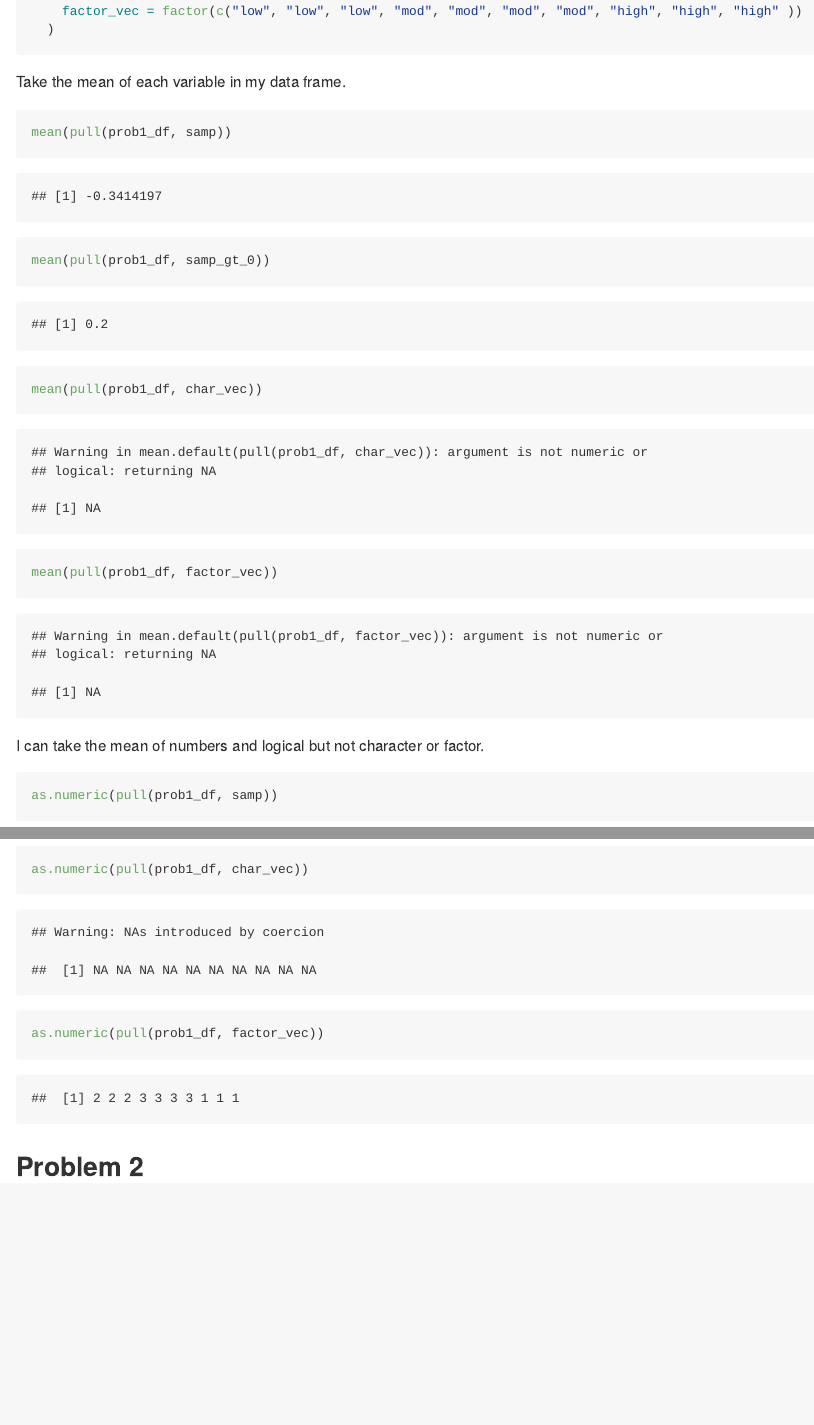
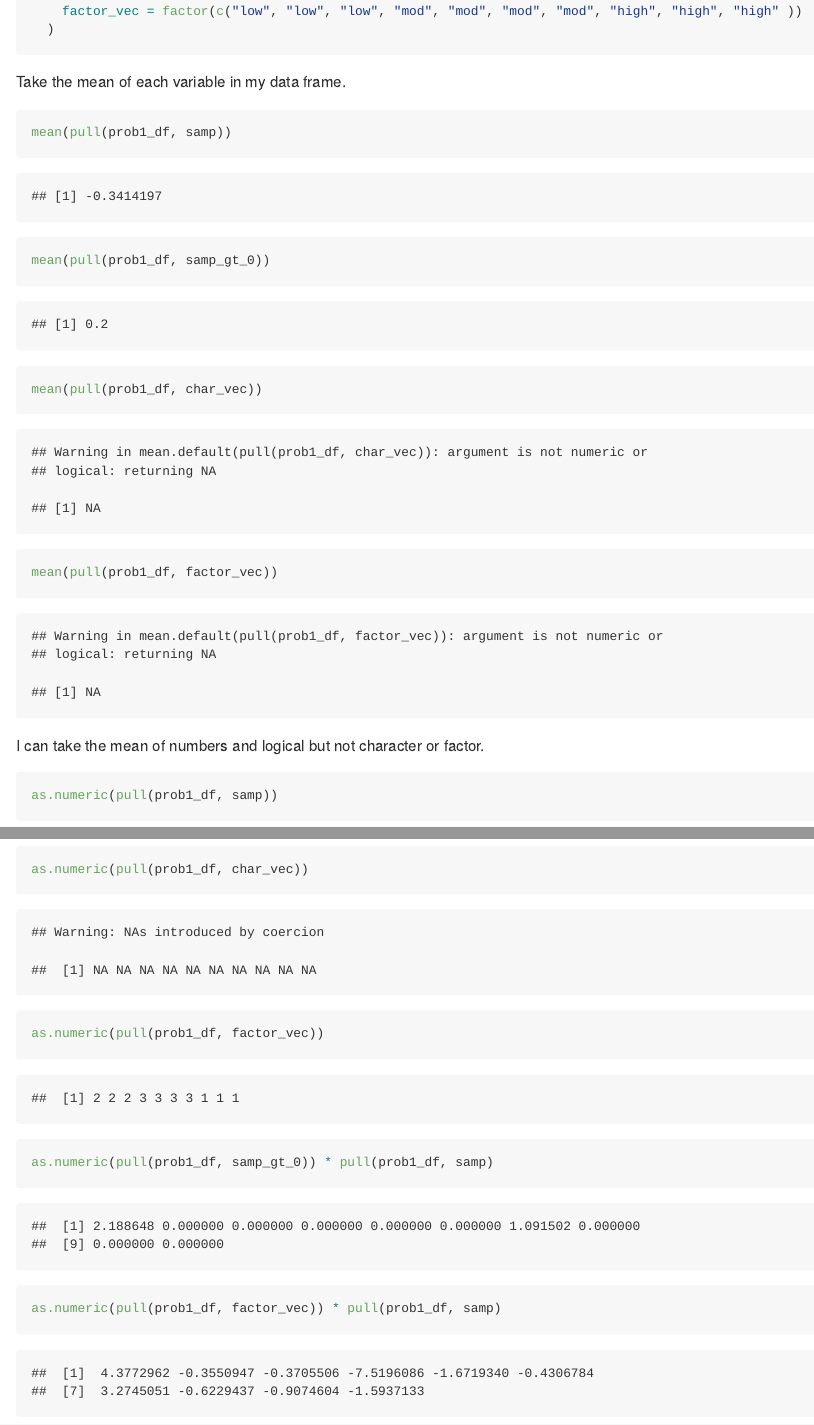
Before and after one commit to meijuchen/p8105_hw1_mc4959, an R Markdown document (p8105_hw1_mc4959.Rmd): the page in a window 1100 px wide, from 730 px down, and a second part further down, joined at a grey line. Rendered offline with R 4.5, knitr and Pandoc, with nearby package versions; code that draws random numbers runs with fixed seeds of ours.

Commit message:
Complete the parts of problem1

````diff
--- a/p8105_hw1_mc4959.Rmd
+++ b/p8105_hw1_mc4959.Rmd
@@ -28,7 +28,7 @@ prob1_df =
 
 Take the mean of each variable in my data frame.
 
-```{r}
+```{r mean_pull_var}
 mean(pull(prob1_df, samp))
 mean(pull(prob1_df, samp_gt_0))
 mean(pull(prob1_df, char_vec))
@@ -37,13 +37,17 @@ mean(pull(prob1_df, factor_vec))
 
 I can take the mean of numbers and logical but not character or factor.
 
-```{r}
+```{r try_numeric}
 as.numeric(pull(prob1_df, samp))
 as.numeric(pull(prob1_df, samp_gt_0))
 as.numeric(pull(prob1_df, char_vec))
 as.numeric(pull(prob1_df, factor_vec))
 ```
 
+```{r}
+as.numeric(pull(prob1_df, samp_gt_0)) * pull(prob1_df, samp)
+as.numeric(pull(prob1_df, factor_vec)) * pull(prob1_df, samp)
+```
 
 
 
````
Also changed, not shown: p8105_hw1_mc4959.md.
